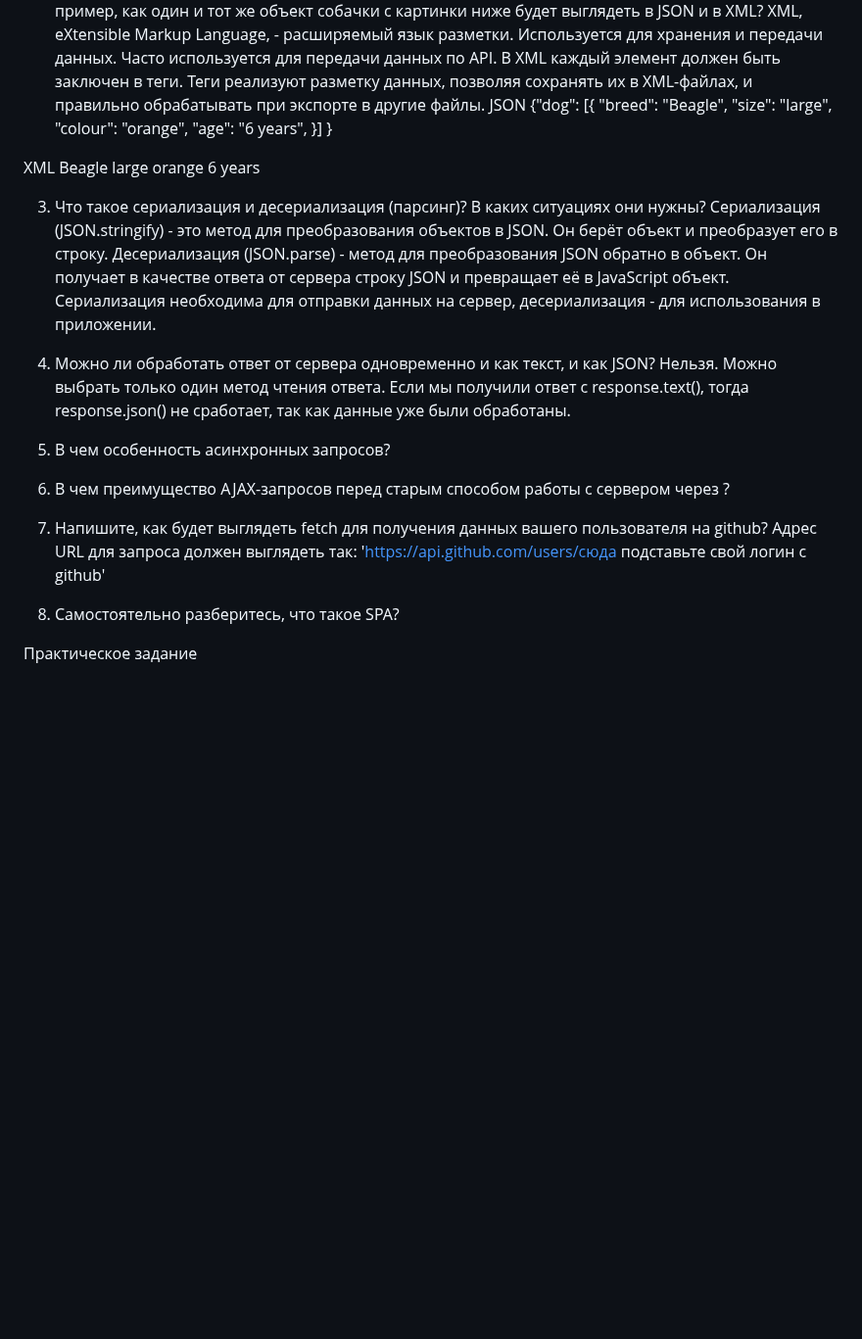
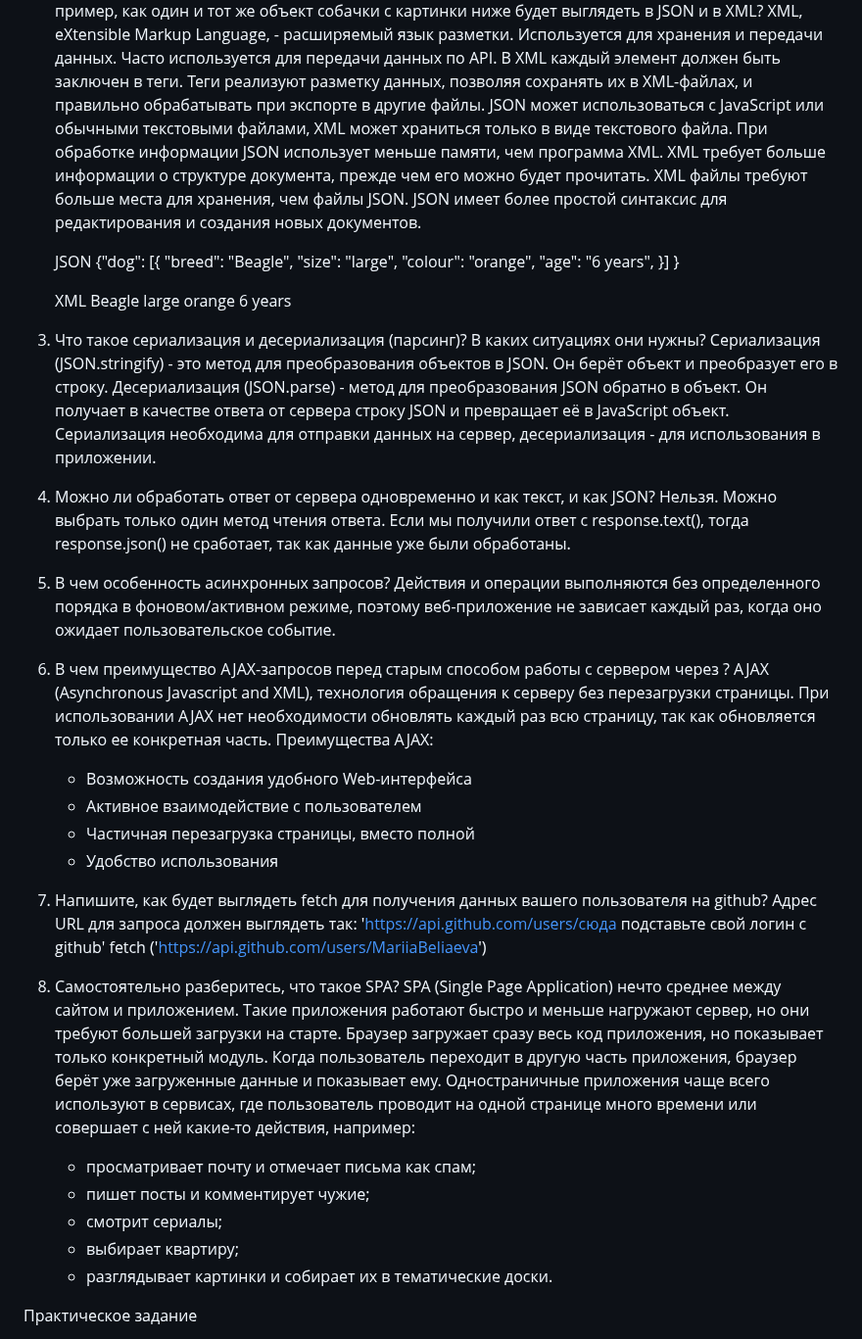
Before and after one commit to MariiaBeliaeva/ITGirlsHomeworkW20, a Markdown page: README.md, the part around the change. Shown at 98% size. Rendered like a GitHub page; blank space fills up the shorter version.

Commit message:
added all answers

```diff
--- a/README.md
+++ b/README.md
@@ -25,6 +25,9 @@
    }]
 2. Самостоятельно разберитесь, что за формат данных XML и чем он отличается от JSON? Приведите пример, как один и тот же объект собачки с картинки ниже будет выглядеть в JSON и в XML?
    XML, eXtensible Markup Language, - расширяемый язык разметки. Используется для хранения и передачи данных. Часто используется для передачи данных по API. В XML каждый элемент должен быть заключен в теги. Теги реализуют разметку данных, позволяя сохранять их в XML-файлах, и правильно обрабатывать при экспорте в другие файлы.
+   JSON может использоваться с JavaScript или обычными текстовыми файлами, XML может храниться только в виде текстового файла. При обработке информации JSON использует меньше памяти, чем программа XML.
+   XML требует больше информации о структуре документа, прежде чем его можно будет прочитать. XML файлы требуют больше места для хранения, чем файлы JSON. JSON имеет более простой синтаксис для редактирования и создания новых документов.
+
    JSON
    {"dog": [{
    "breed": "Beagle",
@@ -34,13 +37,13 @@
    }]
    }
 
-XML
-<dog>
-<breed>Beagle</breed>
-<size>large</size>
-<colour>orange</colour>
-<age>6 years</age>
-</dog>
+   XML
+   <dog>
+   <breed>Beagle</breed>
+   <size>large</size>
+   <colour>orange</colour>
+   <age>6 years</age>
+   </dog>
 
 3. Что такое сериализация и десериализация (парсинг)? В каких ситуациях они нужны?
    Сериализация (JSON.stringify) - это метод для преобразования объектов в JSON. Он берёт объект и преобразует его в строку.
@@ -50,13 +53,29 @@ XML
 4. Можно ли обработать ответ от сервера одновременно и как текст, и как JSON?
    Нельзя. Можно выбрать только один метод чтения ответа. Если мы получили ответ с response.text(), тогда response.json() не сработает, так как данные уже были обработаны.
 5. В чем особенность асинхронных запросов?
+   Действия и операции выполняются без определенного порядка в фоновом/активном режиме, поэтому веб-приложение не зависает каждый раз, когда оно ожидает пользовательское событие.
 
 6. В чем преимущество AJAX-запросов перед старым способом работы с сервером через <form action="имя скрипта на сервере">?
+   AJAX (Asynchronous Javascript and XML), технология обращения к серверу без перезагрузки страницы. При использовании AJAX нет необходимости обновлять каждый раз всю страницу, так как обновляется только ее конкретная часть.
+   Преимущества AJAX:
+
+   - Возможность создания удобного Web-интерфейса
+   - Активное взаимодействие с пользователем
+   - Частичная перезагрузка страницы, вместо полной
+   - Удобство использования
 
 7. Напишите, как будет выглядеть fetch для получения данных вашего пользователя на github? Адрес URL для запроса должен выглядеть так:
    'https://api.github.com/users/сюда подставьте свой логин с github'
+   fetch ('https://api.github.com/users/MariiaBeliaeva')
 
 8. Самостоятельно разберитесь, что такое SPA?
+   SPA (Single Page Application) нечто среднее между сайтом и приложением. Такие приложения работают быстро и меньше нагружают сервер, но они требуют большей загрузки на старте. Браузер загружает сразу весь код приложения, но показывает только конкретный модуль. Когда пользователь переходит в другую часть приложения, браузер берёт уже загруженные данные и показывает ему.
+   Одностраничные приложения чаще всего используют в сервисах, где пользователь проводит на одной странице много времени или совершает с ней какие-то действия, например:
+   - просматривает почту и отмечает письма как спам;
+   - пишет посты и комментирует чужие;
+   - смотрит сериалы;
+   - выбирает квартиру;
+   - разглядывает картинки и собирает их в тематические доски.
 
 Практическое задание
 
```
